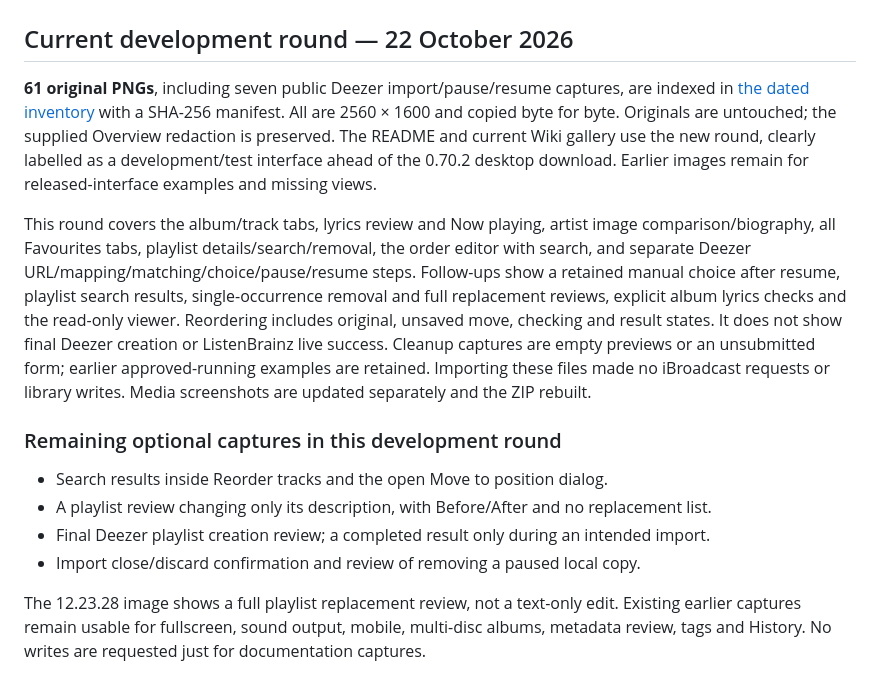
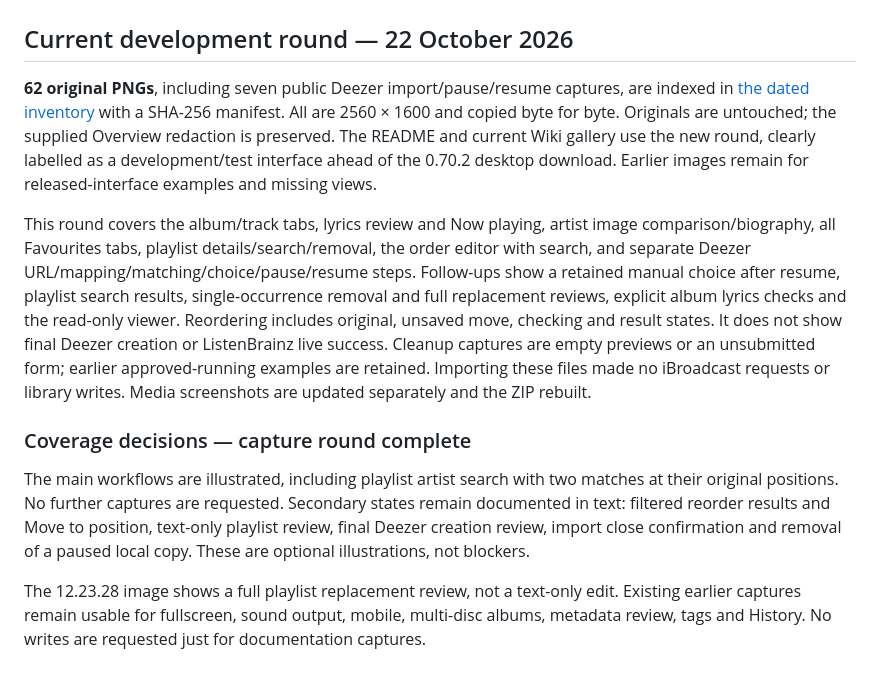
Before and after one commit to cyberdeliaAI/tagcast, a Markdown page: docs/screenshot-checklist.md, the part around the change. GitHub-like rendering.

Commit message:
Complete October screenshot round with playlist artist search

```diff
--- a/docs/screenshot-checklist.md
+++ b/docs/screenshot-checklist.md
@@ -2,7 +2,7 @@
 
 ## Current development round — 22 October 2026
 
-**61 original PNGs**, including seven public Deezer import/pause/resume captures, are indexed
+**62 original PNGs**, including seven public Deezer import/pause/resume captures, are indexed
 in [the dated inventory](screenshots/2026-10-22/README.md) with a SHA-256 manifest.
 All are 2560 × 1600 and copied byte for byte. Originals are untouched; the supplied
 Overview redaction is preserved. The README and current Wiki gallery use the new
@@ -20,12 +20,13 @@ Cleanup captures are empty previews or an unsubmitted form; earlier approved-run
 examples are retained. Importing these files made no iBroadcast
 requests or library writes. Media screenshots are updated separately and the ZIP rebuilt.
 
-### Remaining optional captures in this development round
+### Coverage decisions — capture round complete
 
-- Search results inside Reorder tracks and the open Move to position dialog.
-- A playlist review changing only its description, with Before/After and no replacement list.
-- Final Deezer playlist creation review; a completed result only during an intended import.
-- Import close/discard confirmation and review of removing a paused local copy.
+The main workflows are illustrated, including playlist artist search with two
+matches at their original positions. No further captures are requested. Secondary
+states remain documented in text: filtered reorder results and Move to position,
+text-only playlist review, final Deezer creation review, import close confirmation
+and removal of a paused local copy. These are optional illustrations, not blockers.
 
 The 12.23.28 image shows a full playlist replacement review, not a text-only edit.
 Existing earlier captures remain usable for fullscreen, sound output, mobile,
```
Also changed, not shown: docs/screenshots/2026-10-22/playlist-search-artist-results.png (added), 2 other files.
